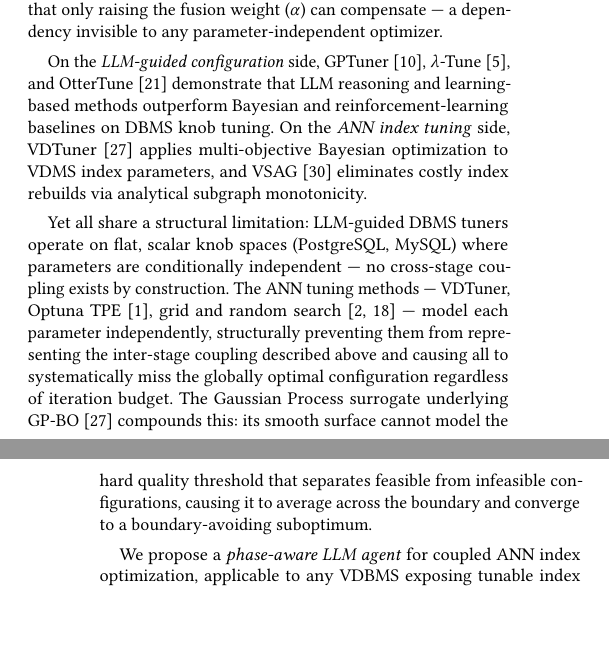
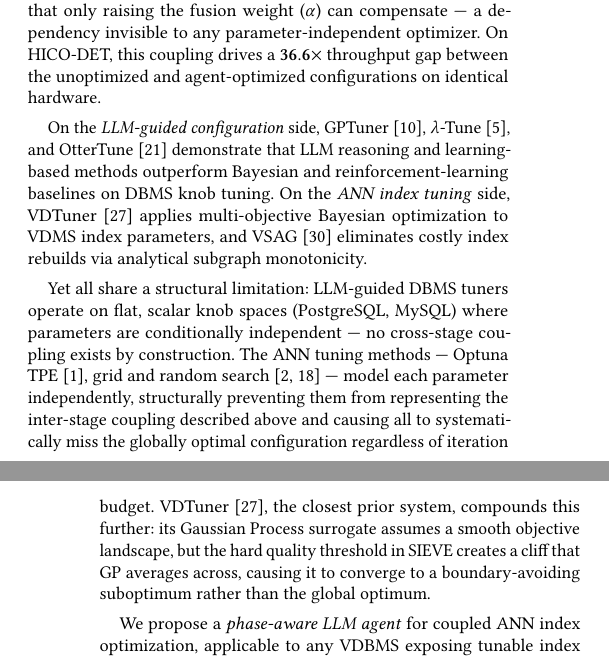
Before and after one commit to shahrzadesmat/Agentic_VDMS, a LaTeX paper (main.tex): two parts of the columns of pages 1 and 2 of 13, joined at a grey line, cut so that both start at the same text, the shorter picture padded with empty space. Compiled offline with pdfLaTeX.

Commit message:
Add concrete 36.6x anchor in ¶2; elevate VDTuner as named foil in ¶4 (GPTuner style)

```diff
--- a/main.tex
+++ b/main.tex
@@ -228,6 +228,8 @@ depth~(\textit{efSearch}~\cite{malkov2018hnsw}) compresses the candidate pool
 fed to the reranker, a recall deficit that only raising the fusion
 weight~($\alpha$) can compensate --- a dependency invisible to any
 parameter-independent optimizer.
+On HICO-DET, this coupling drives a $\mathbf{36.6\times}$ throughput gap between
+the unoptimized and agent-optimized configurations on identical hardware.
 
 On the \emph{LLM-guided configuration} side, GPTuner~\cite{lao2024gpttuner},
 $\lambda$-Tune~\cite{giannakouris2025lambdatune}, and
@@ -243,16 +245,15 @@ Yet all share a structural limitation:
 LLM-guided DBMS tuners operate on flat, scalar knob spaces (PostgreSQL, MySQL)
 where parameters are conditionally independent --- no cross-stage coupling exists
 by construction.
-The ANN tuning methods --- VDTuner, Optuna TPE~\cite{akiba2019optuna}, grid and
+The ANN tuning methods --- Optuna TPE~\cite{akiba2019optuna}, grid and
 random search~\cite{snoek2012bayesian,bergstra2012random} --- model each parameter
 independently, structurally preventing them from representing the inter-stage
 coupling described above and causing all to systematically miss the globally
 optimal configuration regardless of iteration budget.
-The Gaussian Process surrogate underlying GP-BO~\cite{yang2024vdtuner} compounds
-this: its smooth surface
-cannot model the hard quality threshold that separates feasible from infeasible
-configurations, causing it to average across the boundary and converge to a
-boundary-avoiding suboptimum.
+VDTuner~\cite{yang2024vdtuner}, the closest prior system, compounds this further:
+its Gaussian Process surrogate assumes a smooth objective landscape, but the hard
+quality threshold in SIEVE creates a cliff that GP averages across, causing it to
+converge to a boundary-avoiding suboptimum rather than the global optimum.
 
 We propose a \emph{phase-aware LLM agent} for coupled ANN index optimization,
 applicable to any VDBMS exposing tunable index parameters and instantiated in this
```
